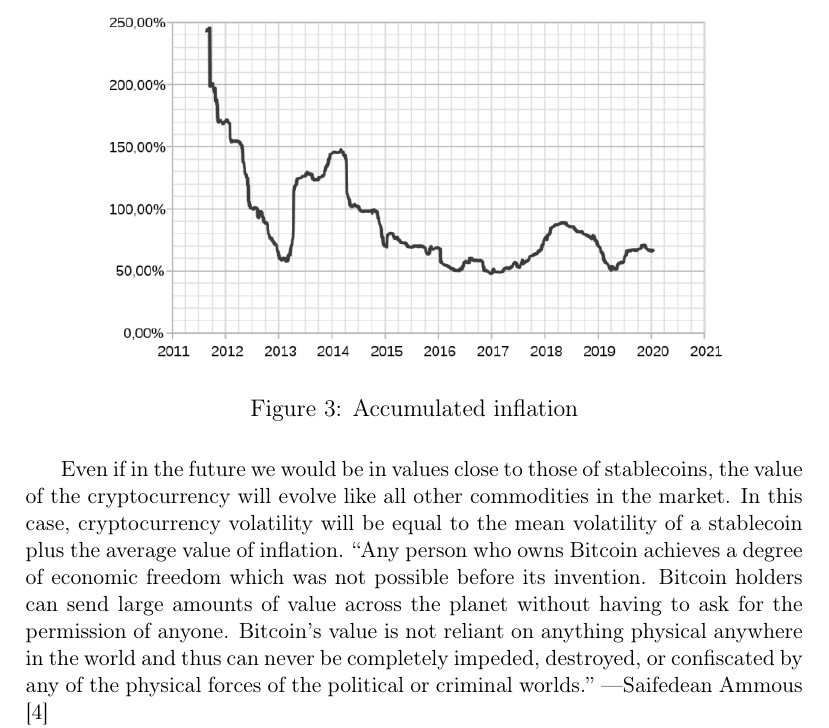
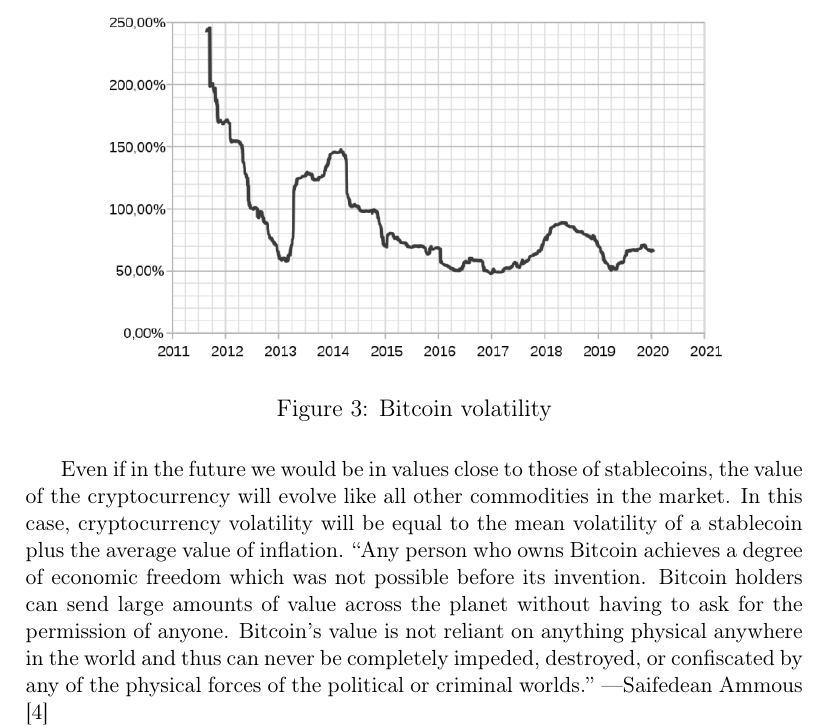
Before and after one commit to nuqud/nqdWhitePaper, a LaTeX paper (whitePaper.tex): part of page 9 of 10, cut at the place of the change. Compiled offline with pdfLaTeX.

Commit message:
Add files via upload

```diff
--- a/whitePaper.tex
+++ b/whitePaper.tex
@@ -154,7 +154,7 @@
 \begin{figure}[!h]
   \centering
   \includegraphics[width=.8\linewidth]{figure31}
-  \caption{Accumulated inflation}
+  \caption{Bitcoin volatility}
   \label{fig:f2}
 \end{figure}
 
```
Also changed, not shown: references.bib (+1 -1 lines), whitePaper.pdf (added).
